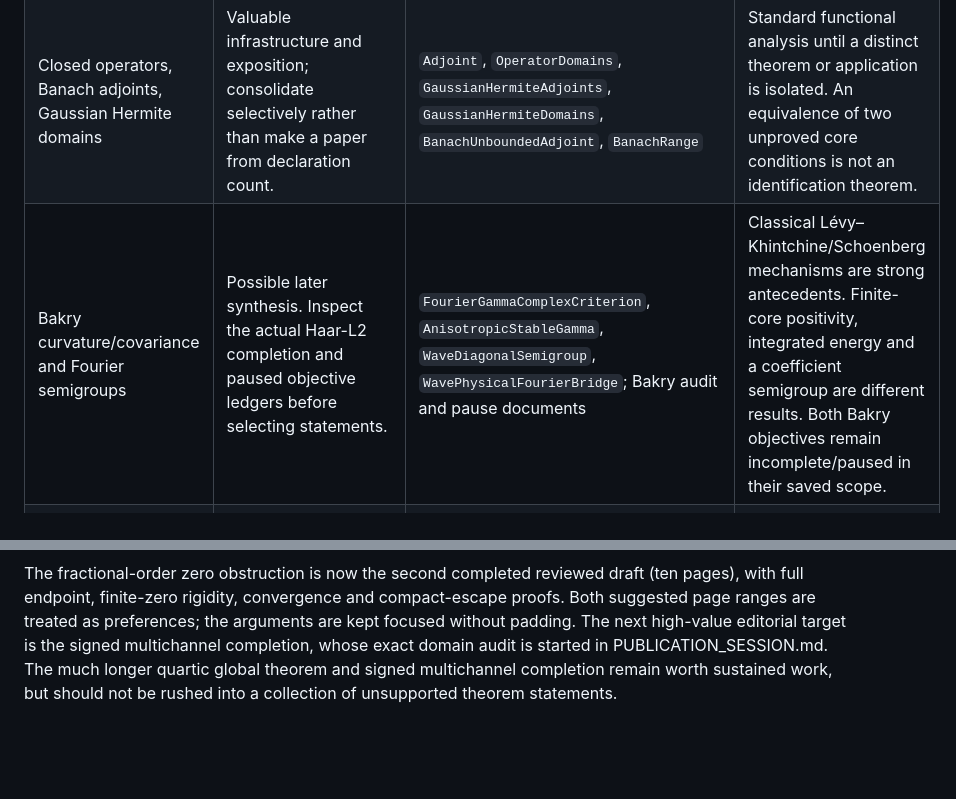
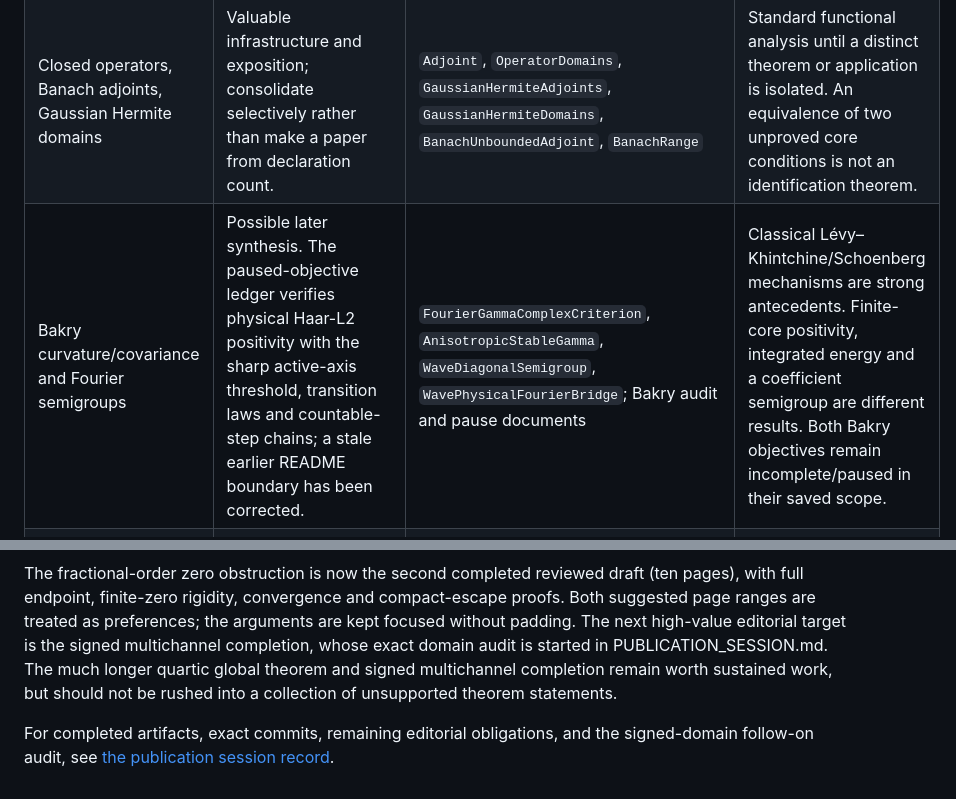
Before and after one commit to QuijoticResearch/OperatorDerivativeRewrite, a Markdown page: manuscripts/EDITORIAL_INVENTORY.md, 2 parts joined by grey strips. Drawn GitHub-style; blank space fills up the shorter version.

```diff
--- a/manuscripts/EDITORIAL_INVENTORY.md
+++ b/manuscripts/EDITORIAL_INVENTORY.md
@@ -14,7 +14,7 @@ Frozen mathematical baseline: `bab688bb6140cd6316c80680095a914ea0d346db` (checkp
 | IBM clock graph, hidden-clock reconstruction, and native obstruction | Consolidate existing five-page clock note with original graph norms and obstruction explanations; likely a companion to the physical-variation paper. | `IBMFourierClockGraph`, `IBMFourierClockClarkOcone`, `IBMFourierHybridReconstruction`, `IBMNativeWeakObstruction`, `IBMPastAdjointTimeCalculus` | Hidden Brownian-clock causality and static source channels must not be presented as the actual observed-IBM-filtration Clark–Ocone theorem. Full intrinsic physical-time calculus remains incomplete. |
 | Stochastic change of integrator | Preserve and expand the existing five-page note only as part of a coherent IBM operator-domain paper, unless literature comparison reveals an independent contribution. | `IBMStochasticIntegratorEnergy`, `IBMStochasticProductAssociativity`, `IBMCompletedBoundedAssociativity` | Entire energy measures and their null ideals matter; bounded predictable multiplication does not follow from uniform approximation of arbitrary measurable multipliers by rectangles. Associativity itself has substantial classical antecedents. |
 | Closed operators, Banach adjoints, Gaussian Hermite domains | Valuable infrastructure and exposition; consolidate selectively rather than make a paper from declaration count. | `Adjoint`, `OperatorDomains`, `GaussianHermiteAdjoints`, `GaussianHermiteDomains`, `BanachUnboundedAdjoint`, `BanachRange` | Standard functional analysis until a distinct theorem or application is isolated. An equivalence of two unproved core conditions is not an identification theorem. |
-| Bakry curvature/covariance and Fourier semigroups | Possible later synthesis. Inspect the actual Haar-L2 completion and paused objective ledgers before selecting statements. | `FourierGammaComplexCriterion`, `AnisotropicStableGamma`, `WaveDiagonalSemigroup`, `WavePhysicalFourierBridge`; Bakry audit and pause documents | Classical Lévy–Khintchine/Schoenberg mechanisms are strong antecedents. Finite-core positivity, integrated energy and a coefficient semigroup are different results. Both Bakry objectives remain incomplete/paused in their saved scope. |
+| Bakry curvature/covariance and Fourier semigroups | Possible later synthesis. The paused-objective ledger verifies physical Haar-L2 positivity with the sharp active-axis threshold, transition laws and countable-step chains; a stale earlier README boundary has been corrected. | `FourierGammaComplexCriterion`, `AnisotropicStableGamma`, `WaveDiagonalSemigroup`, `WavePhysicalFourierBridge`; Bakry audit and pause documents | Classical Lévy–Khintchine/Schoenberg mechanisms are strong antecedents. Finite-core positivity, integrated energy and a coefficient semigroup are different results. Both Bakry objectives remain incomplete/paused in their saved scope. |
 | Yang–Mills/SU(2) | Deferred as a publication project while the research campaign is active. Finite gauge-invariant obstructions may eventually support a focused note. | Frozen finite SU(2) sources and current Yang–Mills audits | No continuum construction, physical mass gap, or scale/volume-uniform estimate is certified by finite-dimensional results. Do not chase later commits. |
 | A(2)/RH and remaining queued topics | No publication claim selected. | `STARDUST_A2_STOPPING_AUDIT.md`, saved campaign audits | Threshold interpolation, limits of zero-free windows, or finite-frequency computations do not prove RH. Queued research is not existing verified output. |
 
@@ -35,3 +35,5 @@ For theta-flow work, the accessible Dimitrov–Rusev survey, *Zeros of entire Fo
 All three existing IBM source/PDF drafts and their receipts remain intact. No original ResearchSources material is edited or committed. No Foundation file, internal blueprint/commentary, research ledger, queue, verification setting, main/research branch, or sync procedure is changed. The independent editorial role and its session authorization supersede the old reflection time cap for this publication task; the researcher's reflection accounting is not used or modified.
 
 The fractional-order zero obstruction is now the second completed reviewed draft (ten pages), with full endpoint, finite-zero rigidity, convergence and compact-escape proofs. Both suggested page ranges are treated as preferences; the arguments are kept focused without padding. The next high-value editorial target is the signed multichannel completion, whose exact domain audit is started in PUBLICATION_SESSION.md. The much longer quartic global theorem and signed multichannel completion remain worth sustained work, but should not be rushed into a collection of unsupported theorem statements.
+
+For completed artifacts, exact commits, remaining editorial obligations, and the signed-domain follow-on audit, see [the publication session record](PUBLICATION_SESSION.md).
```
Also changed, not shown: README.md (+1 -1 lines), manuscripts/PUBLICATION_SESSION.md (added, +37 -0 lines).
